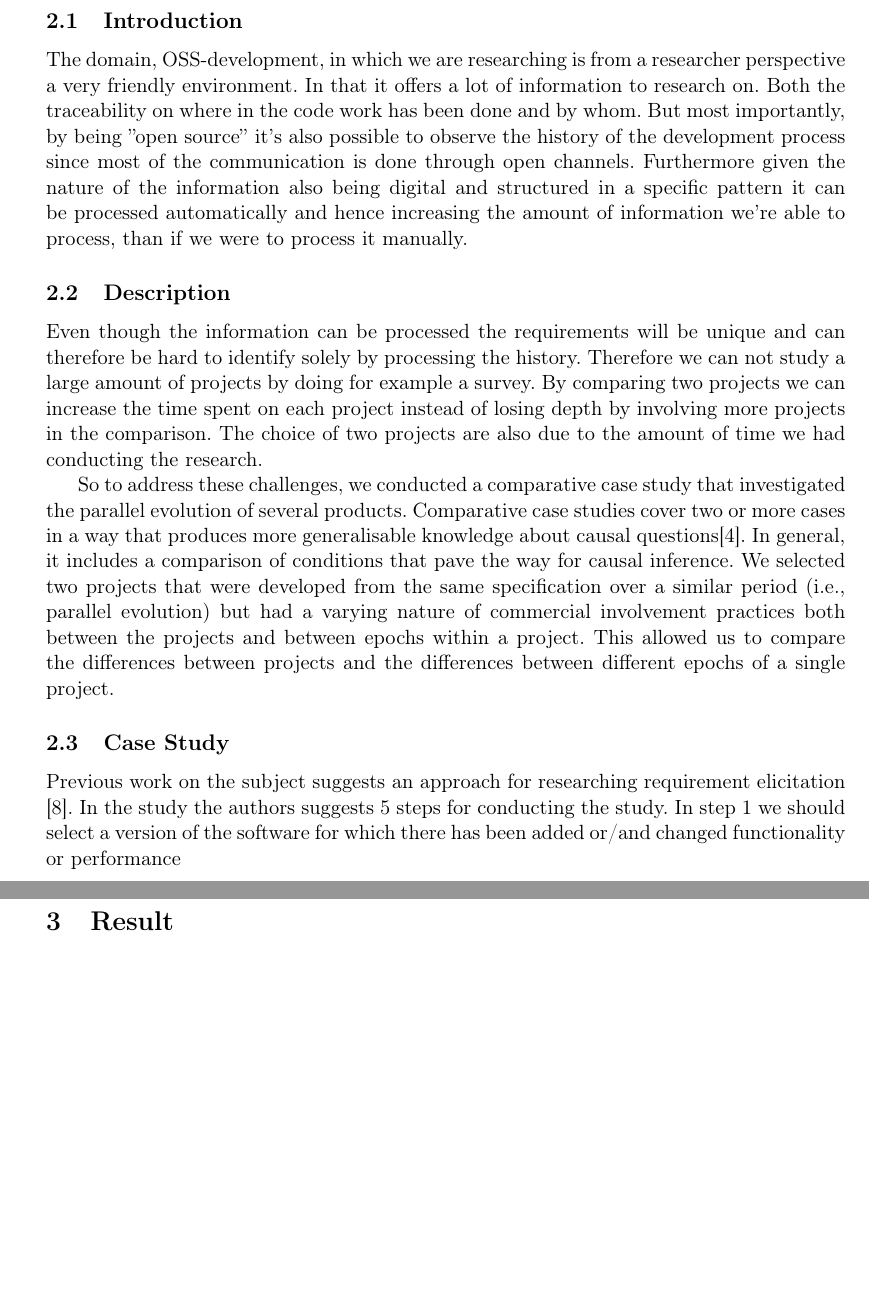
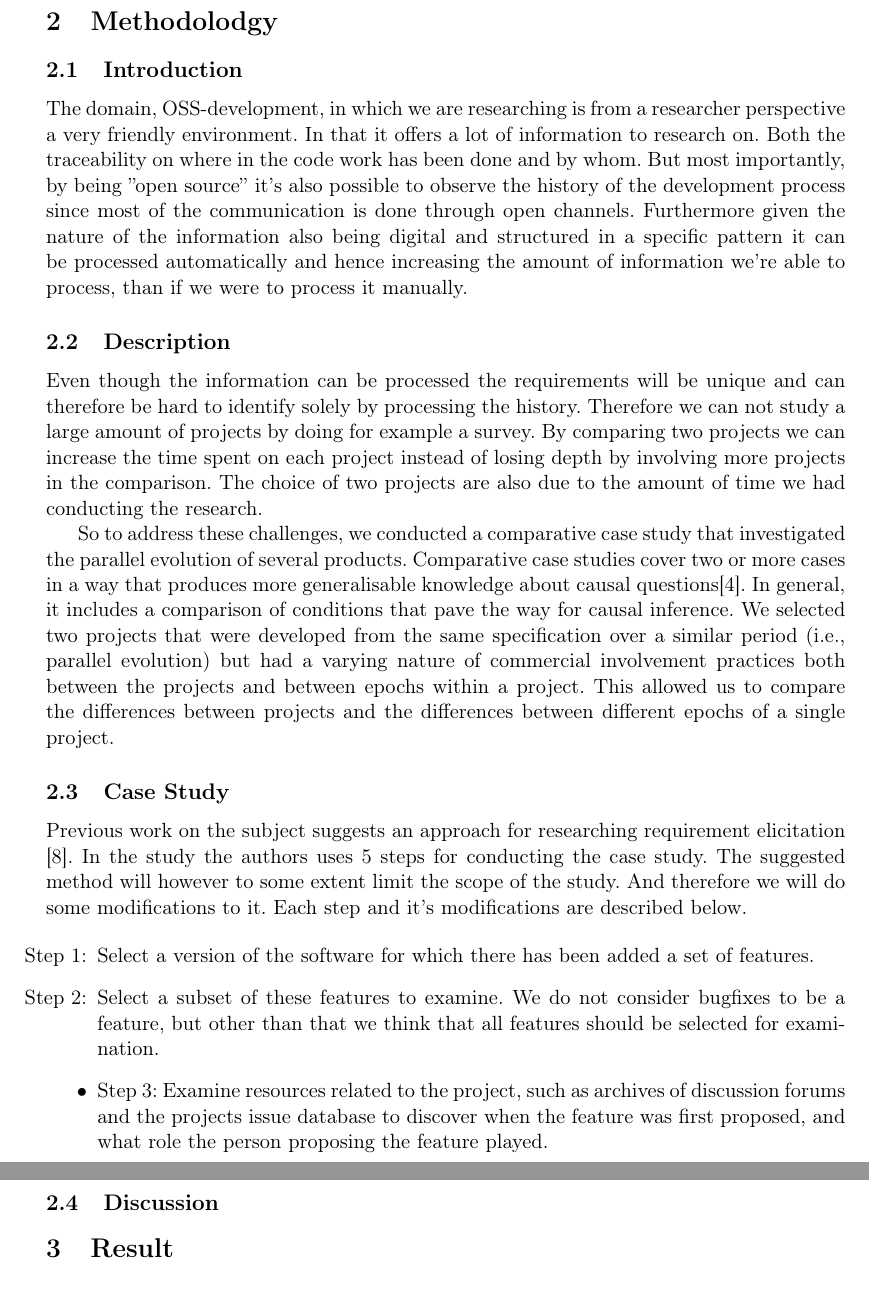
Before and after one commit to FilipHarald/bachelor-thesis, a LaTeX document (report/uppsatsmall.tex): two parts of pages 11 and 12 of 13, joined at a grey line, cut at the place of the change, the shorter picture padded with empty space. Compiled offline with pdfLaTeX.

Commit message:
Added more to methodolodgy

```diff
--- a/report/uppsatsmall.tex
+++ b/report/uppsatsmall.tex
@@ -187,7 +187,13 @@ So to address these challenges, we conducted a comparative case study that inves
 
 
 \subsection{Case Study}
-Previous work on the subject suggests an approach for researching requirement elicitation \cite{Noll}. In the study the authors suggests 5 steps for conducting the study. In step 1 we should select a version of the software for which there has been added or/and changed functionality or performance
+Previous work on the subject suggests an approach for researching requirement elicitation \cite{Noll}. In the study the authors uses 5 steps for conducting the case study. The suggested method will however to some extent limit the scope of the study. And therefore we will do some modifications to it. Each step and it's modifications are described below.
+
+\begin{itemize}
+	\item[Step 1:] Select a version of the software for which there has been added a set of features.
+	\item[Step 2:] Select a subset of these features to examine. We do not consider bugfixes to be a feature, but other than that we think that all features should be selected for examination.
+	\item{Step 3:} Examine resources related to the project, such as archives of discussion forums and the projects issue database to discover when the feature was first proposed, and what role the person proposing the feature played.
+\end{itemize}
 
 
 \subsection{Discussion}
```
